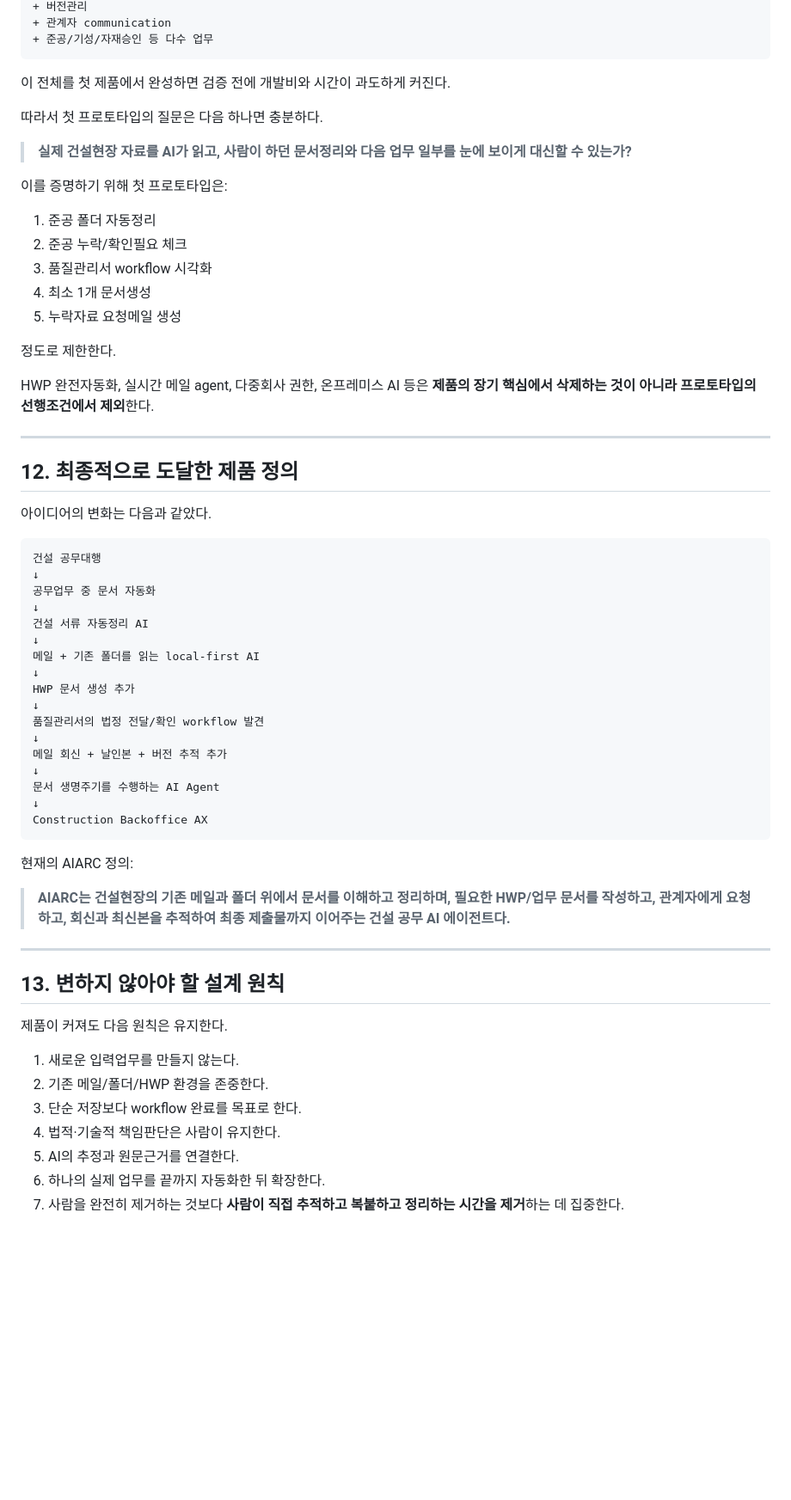
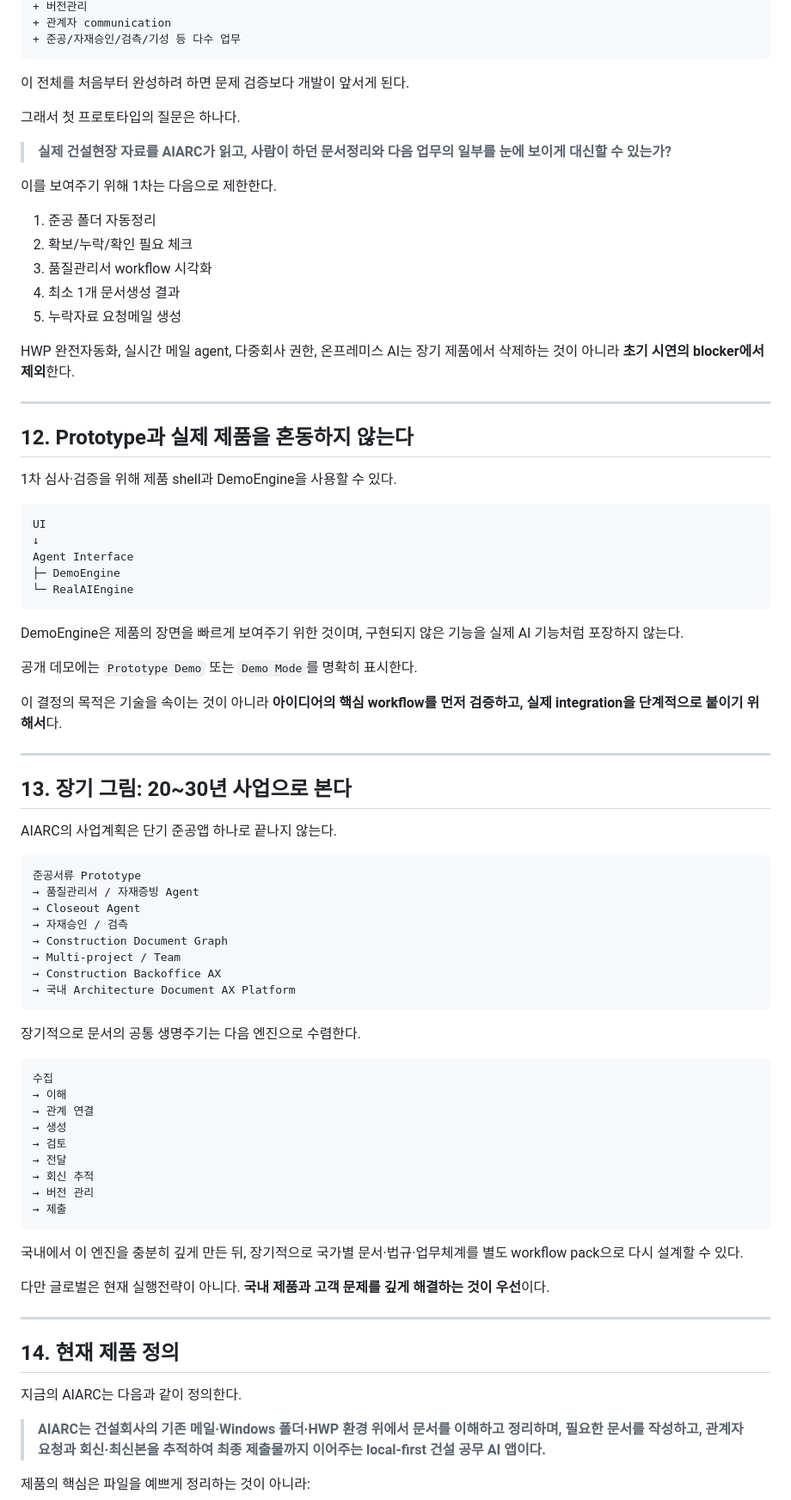
Before and after one commit to KapapiDev/AIARC, a Markdown page: docs/ORIGIN_AND_EVOLUTION.md, the part around one of its changes. Shown at 86% size. Drawn GitHub-style; blank space fills up the shorter version.

Commit message:
docs: clarify product origin and evolution

````diff
--- a/docs/ORIGIN_AND_EVOLUTION.md
+++ b/docs/ORIGIN_AND_EVOLUTION.md
@@ -353,66 +313,86 @@ AIARC의 최종 그림은 크다.
 + 버전관리
 + 관계자 communication
-+ 준공/기성/자재승인 등 다수 업무
++ 준공/자재승인/검측/기성 등 다수 업무
 ```
 
-이 전체를 첫 제품에서 완성하면 검증 전에 개발비와 시간이 과도하게 커진다.
+이 전체를 처음부터 완성하려 하면 문제 검증보다 개발이 앞서게 된다.
 
-따라서 첫 프로토타입의 질문은 다음 하나면 충분하다.
+그래서 첫 프로토타입의 질문은 하나다.
 
-> **실제 건설현장 자료를 AI가 읽고, 사람이 하던 문서정리와 다음 업무 일부를 눈에 보이게 대신할 수 있는가?**
+> **실제 건설현장 자료를 AIARC가 읽고, 사람이 하던 문서정리와 다음 업무의 일부를 눈에 보이게 대신할 수 있는가?**
 
-이를 증명하기 위해 첫 프로토타입은:
+이를 보여주기 위해 1차는 다음으로 제한한다.
 
 1. 준공 폴더 자동정리
-2. 준공 누락/확인필요 체크
+2. 확보/누락/확인 필요 체크
 3. 품질관리서 workflow 시각화
-4. 최소 1개 문서생성
+4. 최소 1개 문서생성 결과
 5. 누락자료 요청메일 생성
 
-정도로 제한한다.
-
-HWP 완전자동화, 실시간 메일 agent, 다중회사 권한, 온프레미스 AI 등은 **제품의 장기 핵심에서 삭제하는 것이 아니라 프로토타입의 선행조건에서 제외**한다.
+HWP 완전자동화, 실시간 메일 agent, 다중회사 권한, 온프레미스 AI는 장기 제품에서 삭제하는 것이 아니라 **초기 시연의 blocker에서 제외**한다.
 
 ---
 
-## 12. 최종적으로 도달한 제품 정의
+## 12. Prototype과 실제 제품을 혼동하지 않는다
 
-아이디어의 변화는 다음과 같았다.
+1차 심사·검증을 위해 제품 shell과 DemoEngine을 사용할 수 있다.
 
 ```text
-건설 공무대행
+UI
 ↓
-공무업무 중 문서 자동화
-↓
-건설 서류 자동정리 AI
-↓
-메일 + 기존 폴더를 읽는 local-first AI
-↓
-HWP 문서 생성 추가
-↓
-품질관리서의 법정 전달/확인 workflow 발견
-↓
-메일 회신 + 날인본 + 버전 추적 추가
-↓
-문서 생명주기를 수행하는 AI Agent
-↓
-Construction Backoffice AX
+Agent Interface
+├─ DemoEngine
+└─ RealAIEngine
 ```
 
-현재의 AIARC 정의:
+DemoEngine은 제품의 장면을 빠르게 보여주기 위한 것이며, 구현되지 않은 기능을 실제 AI 기능처럼 포장하지 않는다.
 
-> **AIARC는 건설현장의 기존 메일과 폴더 위에서 문서를 이해하고 정리하며, 필요한 HWP/업무 문서를 작성하고, 관계자에게 요청하고, 회신과 최신본을 추적하여 최종 제출물까지 이어주는 건설 공무 AI 에이전트다.**
+공개 데모에는 `Prototype Demo` 또는 `Demo Mode`를 명확히 표시한다.
+
+이 결정의 목적은 기술을 속이는 것이 아니라 **아이디어의 핵심 workflow를 먼저 검증하고, 실제 integration을 단계적으로 붙이기 위해서**다.
 
 ---
 
-## 13. 변하지 않아야 할 설계 원칙
+## 13. 장기 그림: 20~30년 사업으로 본다
 
-제품이 커져도 다음 원칙은 유지한다.
+AIARC의 사업계획은 단기 준공앱 하나로 끝나지 않는다.
 
-1. 새로운 입력업무를 만들지 않는다.
-2. 기존 메일/폴더/HWP 환경을 존중한다.
-3. 단순 저장보다 workflow 완료를 목표로 한다.
-4. 법적·기술적 책임판단은 사람이 유지한다.
-5. AI의 추정과 원문근거를 연결한다.
-6. 하나의 실제 업무를 끝까지 자동화한 뒤 확장한다.
-7. 사람을 완전히 제거하는 것보다 **사람이 직접 추적하고 복붙하고 정리하는 시간을 제거**하는 데 집중한다.
+```text
+준공서류 Prototype
+→ 품질관리서 / 자재증빙 Agent
+→ Closeout Agent
+→ 자재승인 / 검측
+→ Construction Document Graph
+→ Multi-project / Team
+→ Construction Backoffice AX
+→ 국내 Architecture Document AX Platform
+```
+
+장기적으로 문서의 공통 생명주기는 다음 엔진으로 수렴한다.
+
+```text
+수집
+→ 이해
+→ 관계 연결
+→ 생성
+→ 검토
+→ 전달
+→ 회신 추적
+→ 버전 관리
+→ 제출
+```
+
+국내에서 이 엔진을 충분히 깊게 만든 뒤, 장기적으로 국가별 문서·법규·업무체계를 별도 workflow pack으로 다시 설계할 수 있다.
+
+다만 글로벌은 현재 실행전략이 아니다. **국내 제품과 고객 문제를 깊게 해결하는 것이 우선**이다.
+
+---
+
+## 14. 현재 제품 정의
+
+지금의 AIARC는 다음과 같이 정의한다.
+
+> **AIARC는 건설회사의 기존 메일·Windows 폴더·HWP 환경 위에서 문서를 이해하고 정리하며, 필요한 문서를 작성하고, 관계자 요청과 회신·최신본을 추적하여 최종 제출물까지 이어주는 local-first 건설 공무 AI 앱이다.**
+
+제품의 핵심은 파일을 예쁘게 정리하는 것이 아니라:
+
````
Also changed, not shown: other parts of docs/ORIGIN_AND_EVOLUTION.md (+160 -183 lines).
